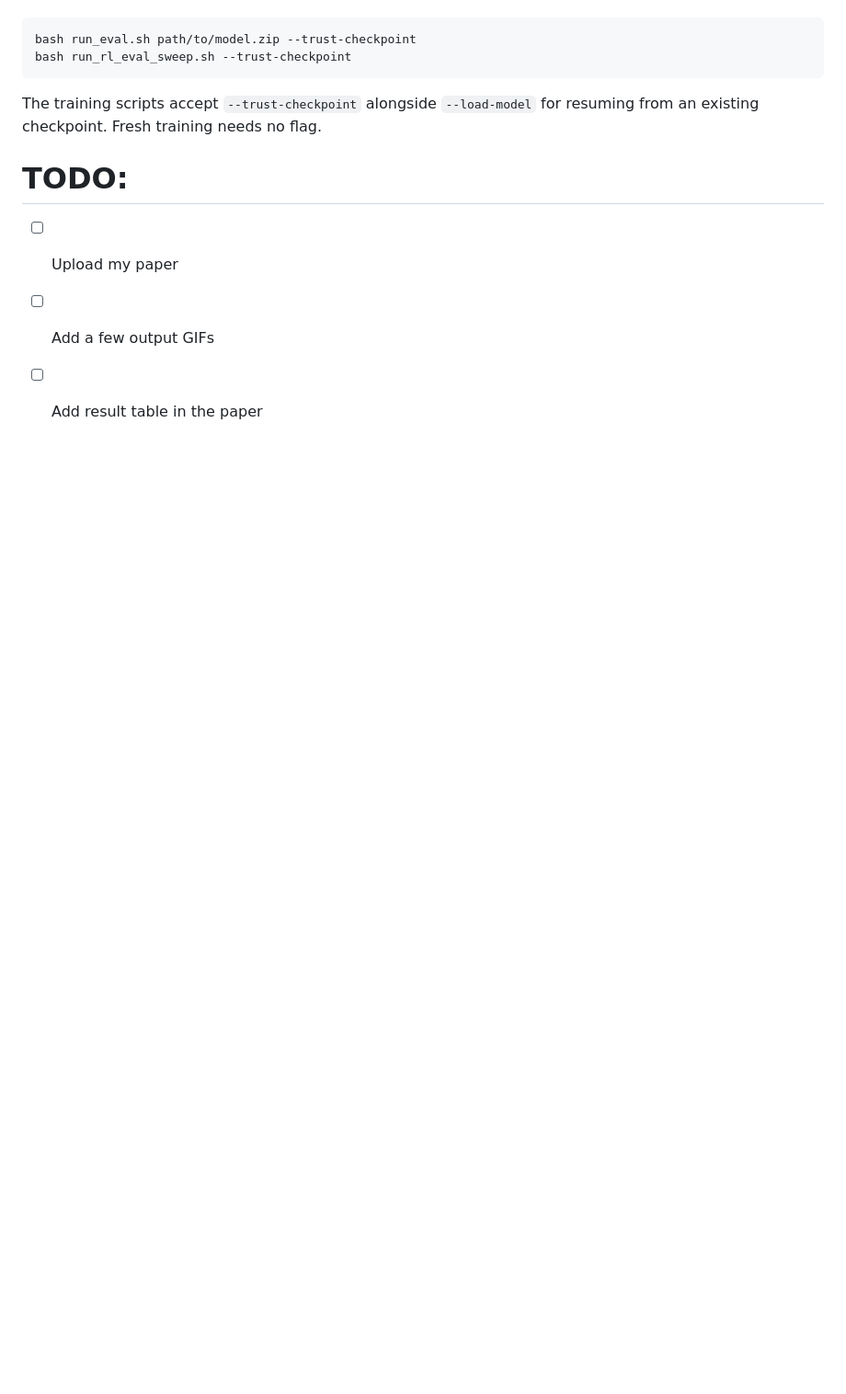
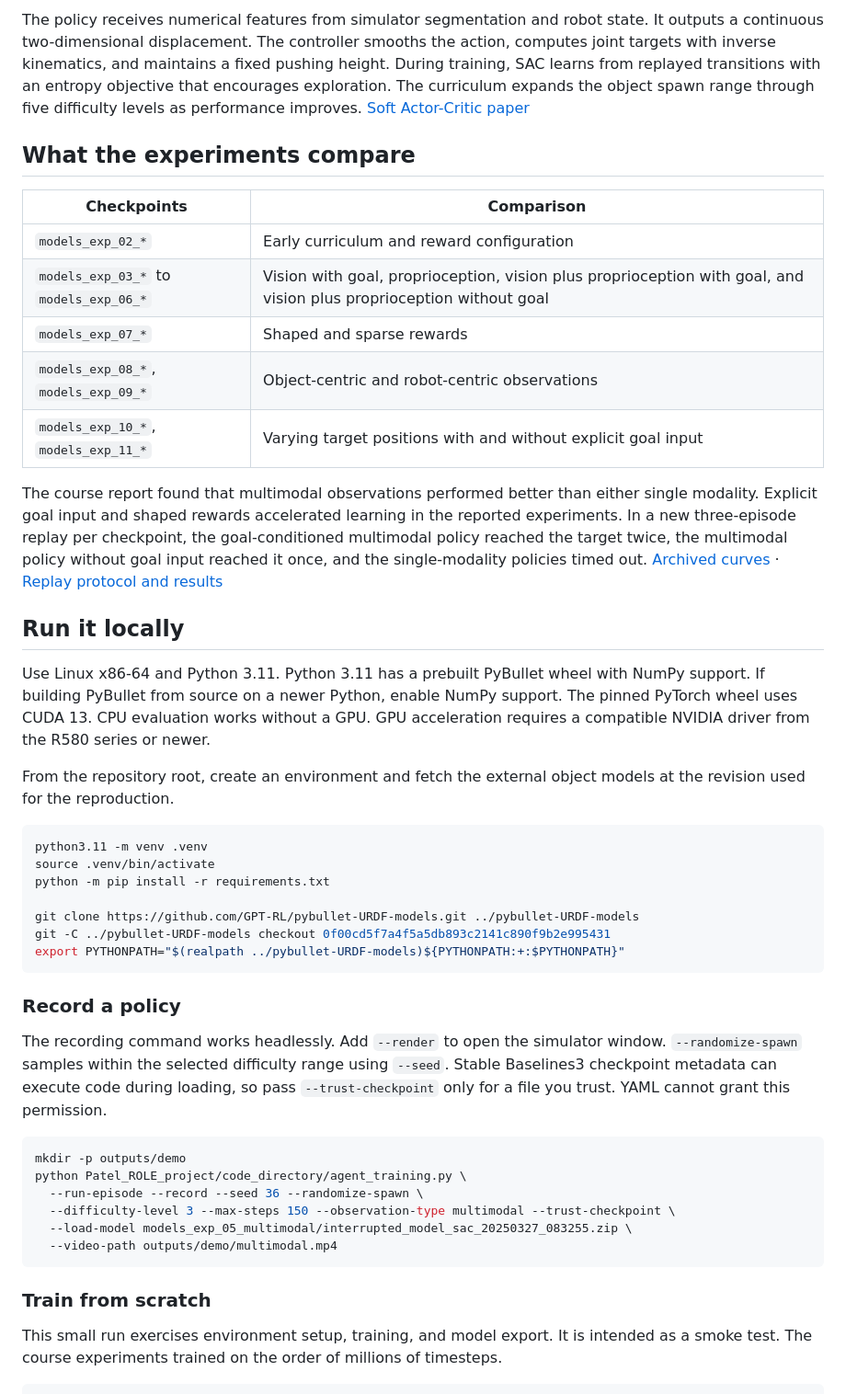
Before and after one commit to kepatel4400/rl_project, a Markdown page: README.md, the part around one of its changes. Shown at 92% size. Rendered like a GitHub page; blank space fills up the shorter version.

````diff
--- a/README.md
+++ b/README.md
@@ -21,13 +30,47 @@ before passing the flag on the command line.
+The policy receives numerical features from simulator segmentation and robot state. It outputs a continuous two-dimensional displacement. The controller smooths the action, computes joint targets with inverse kinematics, and maintains a fixed pushing height. During training, SAC learns from replayed transitions with an entropy objective that encourages exploration. The curriculum expands the object spawn range through five difficulty levels as performance improves. [Soft Actor-Critic paper](https://proceedings.mlr.press/v80/haarnoja18b.html)
+
+## What the experiments compare
+
+| Checkpoints | Comparison |
+| --- | --- |
+| `models_exp_02_*` | Early curriculum and reward configuration |
+| `models_exp_03_*` to `models_exp_06_*` | Vision with goal, proprioception, vision plus proprioception with goal, and vision plus proprioception without goal |
+| `models_exp_07_*` | Shaped and sparse rewards |
+| `models_exp_08_*`, `models_exp_09_*` | Object-centric and robot-centric observations |
+| `models_exp_10_*`, `models_exp_11_*` | Varying target positions with and without explicit goal input |
+
+The course report found that multimodal observations performed better than either single modality. Explicit goal input and shaped rewards accelerated learning in the reported experiments. In a new three-episode replay per checkpoint, the goal-conditioned multimodal policy reached the target twice, the multimodal policy without goal input reached it once, and the single-modality policies timed out. [Archived curves](results/plots/) · [Replay protocol and results](docs/reproduction.md#checkpoint-replay)
+
+## Run it locally
+
+Use Linux x86-64 and Python 3.11. Python 3.11 has a prebuilt PyBullet wheel with NumPy support. If building PyBullet from source on a newer Python, enable NumPy support. The pinned PyTorch wheel uses CUDA 13. CPU evaluation works without a GPU. GPU acceleration requires a compatible NVIDIA driver from the R580 series or newer.
+
+From the repository root, create an environment and fetch the external object models at the revision used for the reproduction.
 
 ```bash
-bash run_eval.sh path/to/model.zip --trust-checkpoint
-bash run_rl_eval_sweep.sh --trust-checkpoint
+python3.11 -m venv .venv
+source .venv/bin/activate
+python -m pip install -r requirements.txt
+
+git clone https://github.com/GPT-RL/pybullet-URDF-models.git ../pybullet-URDF-models
+git -C ../pybullet-URDF-models checkout 0f00cd5f7a4f5a5db893c2141c890f9b2e995431
+export PYTHONPATH="$(realpath ../pybullet-URDF-models)${PYTHONPATH:+:$PYTHONPATH}"
 ```
 
-The training scripts accept `--trust-checkpoint` alongside `--load-model` for
-resuming from an existing checkpoint. Fresh training needs no flag.
+### Record a policy
 
-# TODO:
-- [ ] Upload my paper
-- [ ] Add a few output GIFs
-- [ ] Add result table in the paper
+The recording command works headlessly. Add `--render` to open the simulator window. `--randomize-spawn` samples within the selected difficulty range using `--seed`. Stable Baselines3 checkpoint metadata can execute code during loading, so pass `--trust-checkpoint` only for a file you trust. YAML cannot grant this permission.
+
+```bash
+mkdir -p outputs/demo
+python Patel_ROLE_project/code_directory/agent_training.py \
+  --run-episode --record --seed 36 --randomize-spawn \
+  --difficulty-level 3 --max-steps 150 --observation-type multimodal --trust-checkpoint \
+  --load-model models_exp_05_multimodal/interrupted_model_sac_20250327_083255.zip \
+  --video-path outputs/demo/multimodal.mp4
+```
+
+### Train from scratch
+
+This small run exercises environment setup, training, and model export. It is intended as a smoke test. The course experiments trained on the order of millions of timesteps.
+
````
Also changed, not shown: other parts of README.md (+42 -15 lines), docs/reproduction.md (added, +58 -0 lines), videos/multimodal-hard-replay.gif (added), 4 other files.
